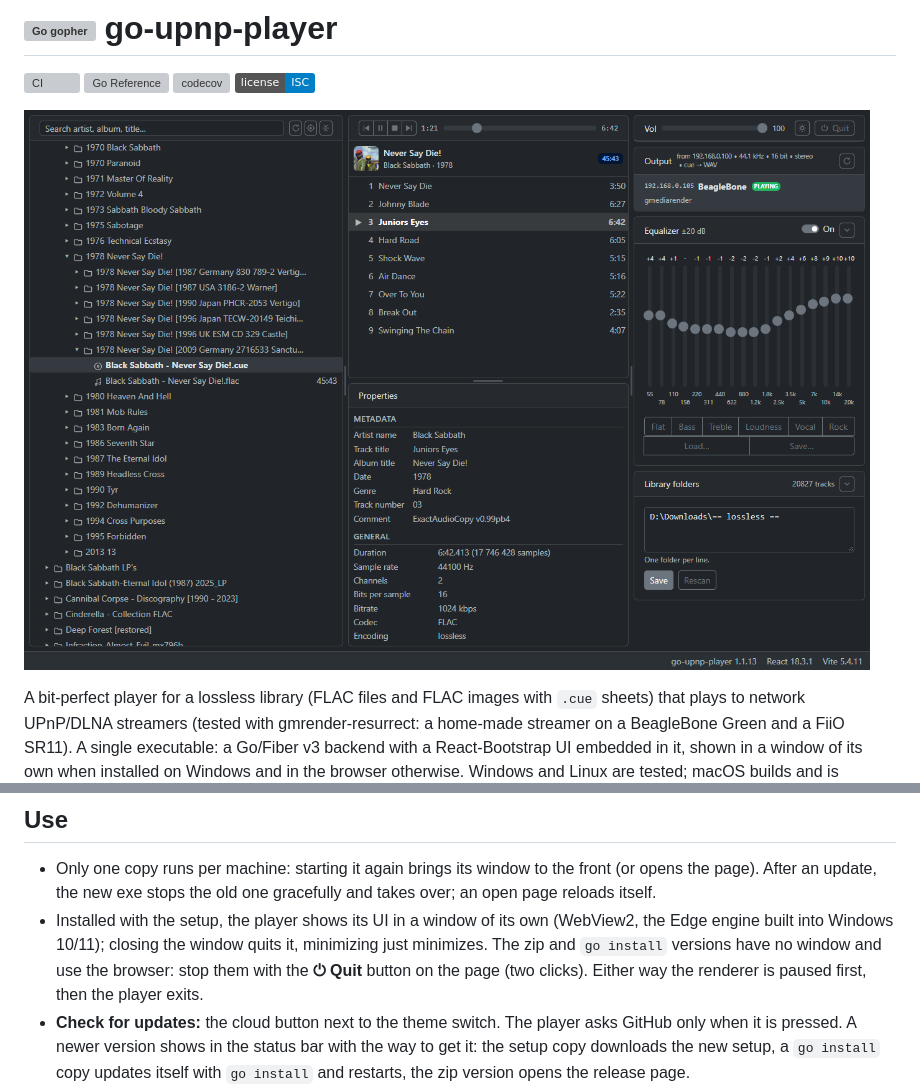
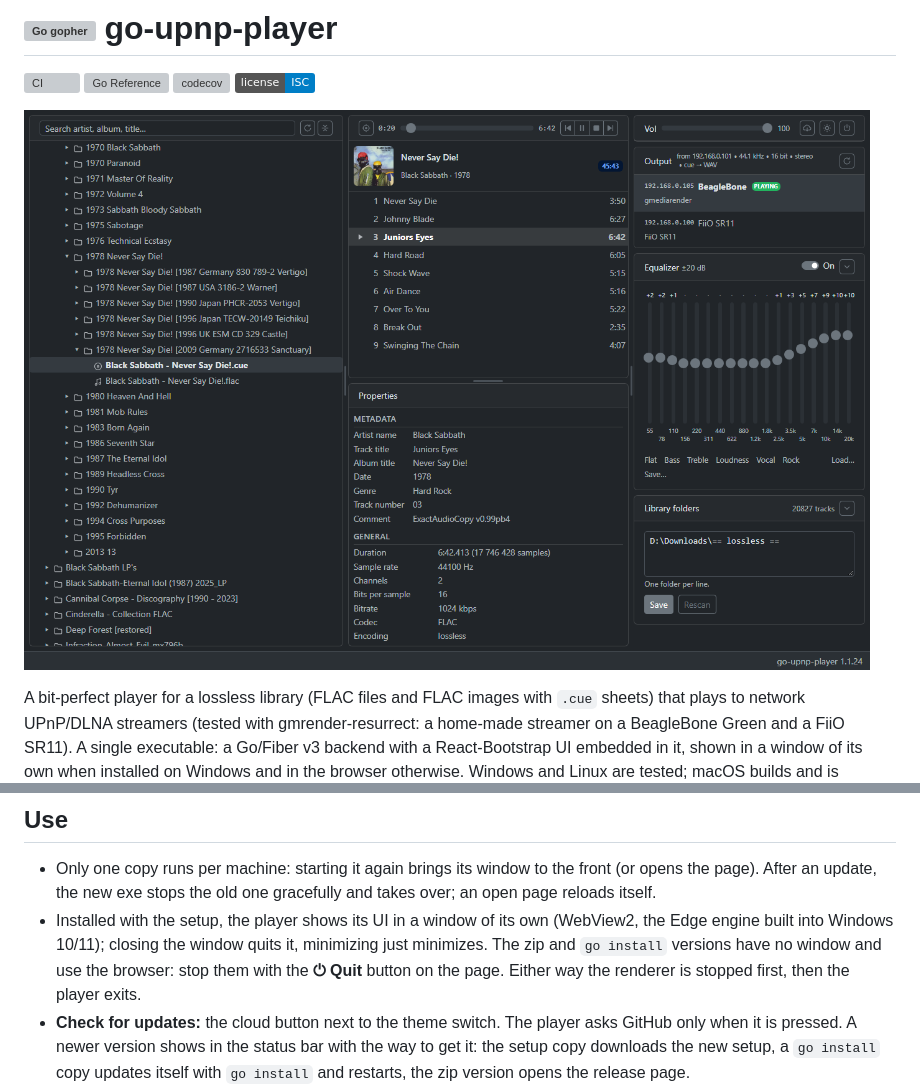
Before and after one commit to panedrone/go-upnp-player, a Markdown page: README.md, 2 parts joined by grey strips. Rendered like a GitHub page; pictures changed too: docs/img/screenshot-1.1.13.png (deleted), docs/img/screenshot-1.1.24.png (added); badges without logos; grey boxes are pictures that could not be loaded.

```diff
--- a/README.md
+++ b/README.md
@@ -5,7 +5,7 @@
 [![codecov](https://codecov.io/gh/panedrone/go-upnp-player/graph/badge.svg)](https://codecov.io/gh/panedrone/go-upnp-player)
 [![License: ISC](https://img.shields.io/badge/license-ISC-blue.svg)](LICENSE)
 
-![go-upnp-player: library tree, playlist with track properties, output devices and the 18-band equalizer](docs/img/screenshot-1.1.13.png)
+![go-upnp-player: library tree, playlist with track properties, output devices and the 18-band equalizer](docs/img/screenshot-1.1.24.png)
 
 A bit-perfect player for a lossless library (FLAC files and FLAC images with `.cue` sheets) that
 plays to network UPnP/DLNA streamers (tested with gmrender-resurrect: a home-made streamer on a
@@ -139,7 +139,7 @@ and no renderers show up, allow the home network, e.g. `sudo ufw allow from 192.
 - Installed with the setup, the player shows its UI in a window of its own (WebView2, the Edge
   engine built into Windows 10/11); closing the window quits it, minimizing just minimizes. The
   zip and `go install` versions have no window and use the browser: stop them with the **⏻ Quit**
-  button on the page (two clicks). Either way the renderer is paused first, then the player exits.
+  button on the page. Either way the renderer is stopped first, then the player exits.
 - **Check for updates:** the cloud button next to the theme switch. The player asks GitHub only
   when it is pressed. A newer version shows in the status bar with the way to get it: the setup
   copy downloads the new setup, a `go install` copy updates itself with `go install` and restarts,
```
Also changed, not shown: docs/go-upnp-player-sad.md (+9 -8 lines), 10 other files.
